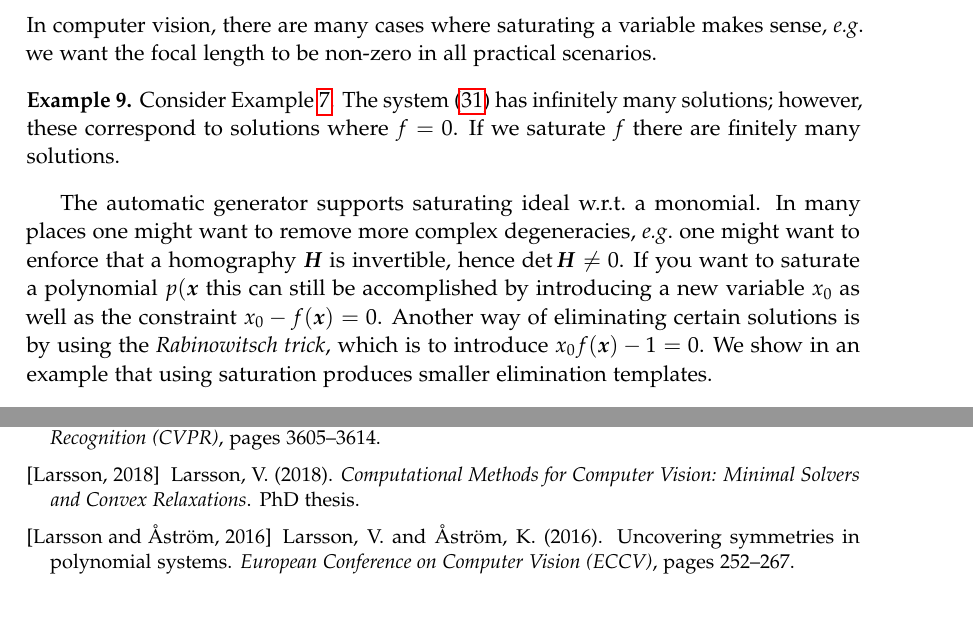
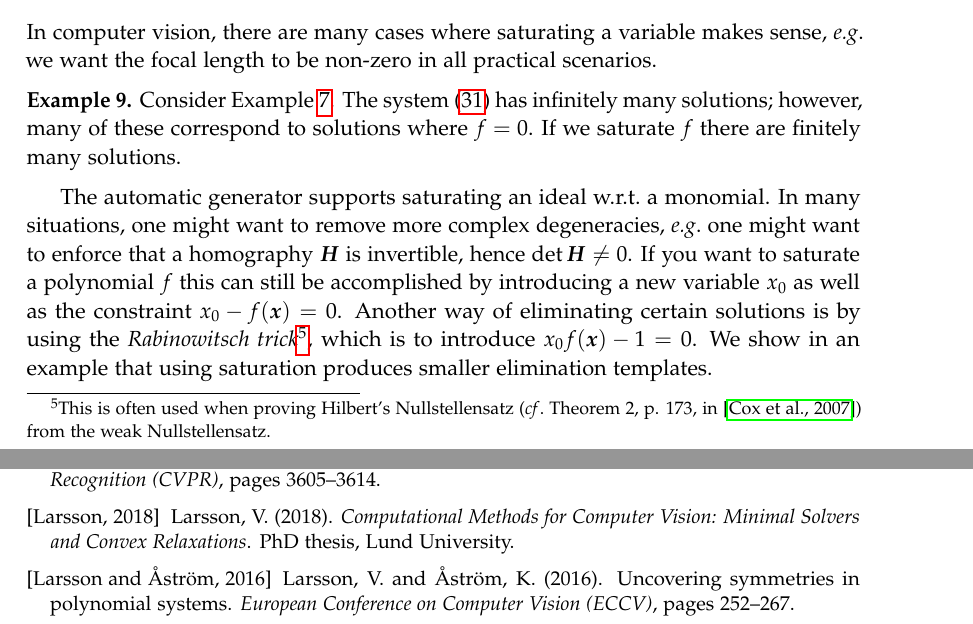
Before and after one commit to marcusvaltonen/alggeom_lecture, a LaTeX document (lecture_notes/alggeom_lecture_marcus.tex, which reads lecture_notes/alggeom_lecture_marcus.bib): two parts of pages 11 and 16 of 17, joined at a grey line, cut so that both start at the same text. Compiled offline with pdfLaTeX.

Commit message:
Fix bug in bib and add ref to rabinowitsch trick

```diff
--- a/lecture_notes/alggeom_lecture_marcus.bib
+++ b/lecture_notes/alggeom_lecture_marcus.bib
@@ -677,6 +677,7 @@ address={Las Vegas, NV, USA},
   title = "Computational Methods for Computer Vision: Minimal Solvers and Convex Relaxations",
   institution = {Lund University},
   publisher   = {Lund University},
+  school       = {Lund University},
 }
 
 @PhdThesis{byrod-phd,
--- a/lecture_notes/alggeom_lecture_marcus.tex
+++ b/lecture_notes/alggeom_lecture_marcus.tex
@@ -743,15 +743,17 @@ we want the focal length to be non-zero in all practical scenarios.
 
 \begin{example}
 Consider~\cref{ex:hidden3}. The system~\eqref{eq:minors} has infinitely many solutions; however,
-these correspond to solutions where~$f=0$. If we saturate~$f$ there are finitely many solutions.
+many of these correspond to solutions where~$f=0$. If we saturate~$f$ there are finitely many solutions.
 \end{example}
 
-The automatic generator supports saturating ideal w.r.t.\@ a monomial. In many places one might
+The automatic generator supports saturating an ideal w.r.t.\@ a monomial. In many situations, one might
 want to remove more complex degeneracies, \eg{} one might want to enforce that a homography~$\mat{H}$
-is invertible, hence~$\det{\mat{H}}\neq 0$. If you want to saturate a polynomial $p(\mat{x}$ this
+is invertible, hence~$\det{\mat{H}}\neq 0$. If you want to saturate a polynomial~$f$ this
 can still be accomplished by introducing a new
 variable~$x_0$ as well as the constraint~$x_0-f(\mat{x}) = 0$.
-Another way of eliminating certain solutions is by using the \emph{Rabinowitsch trick},
+Another way of eliminating certain solutions is by using the \emph{Rabinowitsch trick}\footnote{This
+is often used when proving Hilbert's Nullstellensatz (\cf{} Theorem 2, p. 173, in~\cite{cox}) from the weak
+Nullstellensatz.},
 which is to introduce~$x_0f(\mat{x})-1 = 0$.
 We show in an example that using saturation produces smaller elimination templates.
 
```
Also changed, not shown: lecture_notes/alggeom_lecture_marcus.bib (2 more changed lines).
